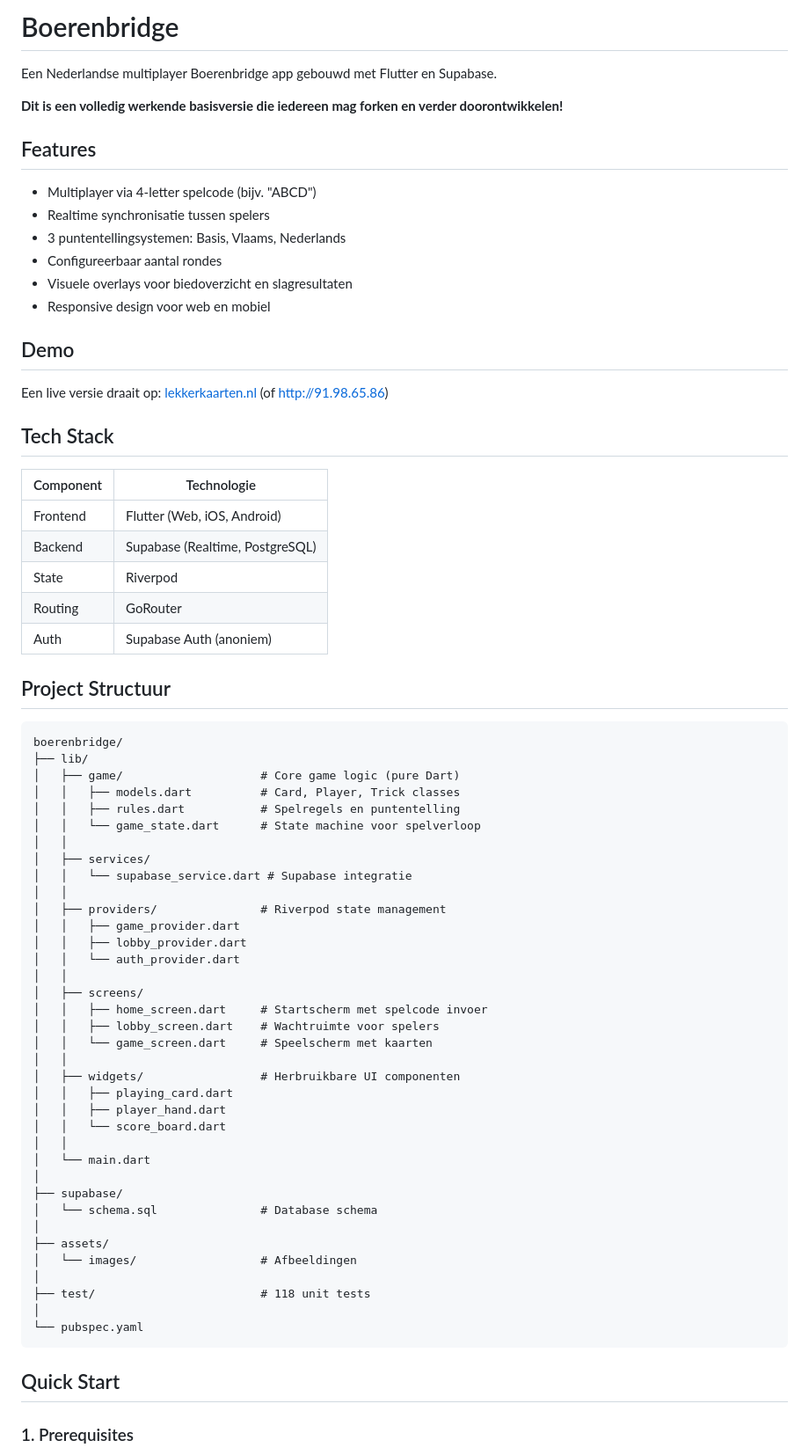
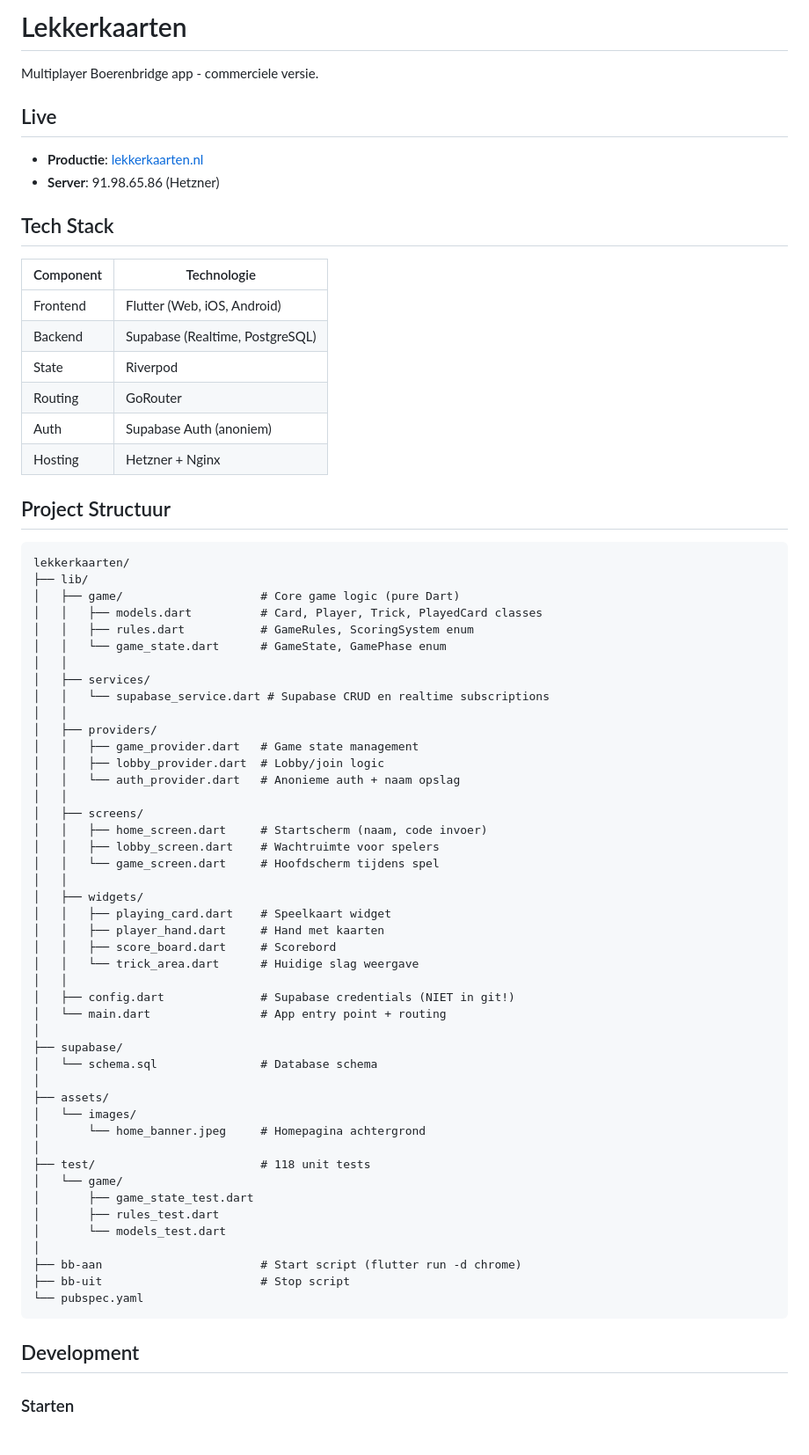
Before and after one commit to RobinEste/boerenbridge, a Markdown page: README.md, the part around one of its changes. Shown at 88% size. GitHub-like rendering.

````diff
--- a/README.md
+++ b/README.md
@@ -1,21 +1,11 @@
-# Boerenbridge
+# Lekkerkaarten
 
-Een Nederlandse multiplayer Boerenbridge app gebouwd met Flutter en Supabase.
+Multiplayer Boerenbridge app - commerciele versie.
 
-**Dit is een volledig werkende basisversie die iedereen mag forken en verder doorontwikkelen!**
+## Live
 
-## Features
-
-- Multiplayer via 4-letter spelcode (bijv. "ABCD")
-- Realtime synchronisatie tussen spelers
-- 3 puntentellingsystemen: Basis, Vlaams, Nederlands
-- Configureerbaar aantal rondes
-- Visuele overlays voor biedoverzicht en slagresultaten
-- Responsive design voor web en mobiel
-
-## Demo
-
-Een live versie draait op: [lekkerkaarten.nl](http://lekkerkaarten.nl) (of http://91.98.65.86)
+- **Productie**: [lekkerkaarten.nl](http://lekkerkaarten.nl)
+- **Server**: 91.98.65.86 (Hetzner)
 
 ## Tech Stack
 
@@ -26,49 +16,59 @@ Een live versie draait op: [lekkerkaarten.nl](http://lekkerkaarten.nl) (of http:
 | State | Riverpod |
 | Routing | GoRouter |
 | Auth | Supabase Auth (anoniem) |
+| Hosting | Hetzner + Nginx |
 
 ## Project Structuur
 
 ```
-boerenbridge/
+lekkerkaarten/
 ├── lib/
 │   ├── game/                    # Core game logic (pure Dart)
-│   │   ├── models.dart          # Card, Player, Trick classes
-│   │   ├── rules.dart           # Spelregels en puntentelling
-│   │   └── game_state.dart      # State machine voor spelverloop
+│   │   ├── models.dart          # Card, Player, Trick, PlayedCard classes
+│   │   ├── rules.dart           # GameRules, ScoringSystem enum
+│   │   └── game_state.dart      # GameState, GamePhase enum
 │   │
 │   ├── services/
-│   │   └── supabase_service.dart # Supabase integratie
+│   │   └── supabase_service.dart # Supabase CRUD en realtime subscriptions
 │   │
-│   ├── providers/               # Riverpod state management
-│   │   ├── game_provider.dart
-│   │   ├── lobby_provider.dart
-│   │   └── auth_provider.dart
+│   ├── providers/
+│   │   ├── game_provider.dart   # Game state management
+│   │   ├── lobby_provider.dart  # Lobby/join logic
+│   │   └── auth_provider.dart   # Anonieme auth + naam opslag
 │   │
 │   ├── screens/
-│   │   ├── home_screen.dart     # Startscherm met spelcode invoer
+│   │   ├── home_screen.dart     # Startscherm (naam, code invoer)
 │   │   ├── lobby_screen.dart    # Wachtruimte voor spelers
-│   │   └── game_screen.dart     # Speelscherm met kaarten
+│   │   └── game_screen.dart     # Hoofdscherm tijdens spel
 │   │
-│   ├── widgets/                 # Herbruikbare UI componenten
-│   │   ├── playing_card.dart
-│   │   ├── player_hand.dart
-│   │   └── score_board.dart
+│   ├── widgets/
+│   │   ├── playing_card.dart    # Speelkaart widget
+│   │   ├── player_hand.dart     # Hand met kaarten
+│   │   ├── score_board.dart     # Scorebord
+│   │   └── trick_area.dart      # Huidige slag weergave
 │   │
-│   └── main.dart
+│   ├── config.dart              # Supabase credentials (NIET in git!)
+│   └── main.dart                # App entry point + routing
 │
 ├── supabase/
 │   └── schema.sql               # Database schema
 │
 ├── assets/
-│   └── images/                  # Afbeeldingen
+│   └── images/
+│       └── home_banner.jpeg     # Homepagina achtergrond
 │
 ├── test/                        # 118 unit tests
+│   └── game/
+│       ├── game_state_test.dart
+│       ├── rules_test.dart
+│       └── models_test.dart
 │
+├── bb-aan                       # Start script (flutter run -d chrome)
+├── bb-uit                       # Stop script
 └── pubspec.yaml
 ```
 
-## Quick Start
+## Development
 
-### 1. Prerequisites
+### Starten
 
````
Also changed, not shown: other parts of README.md (+55 -55 lines).
